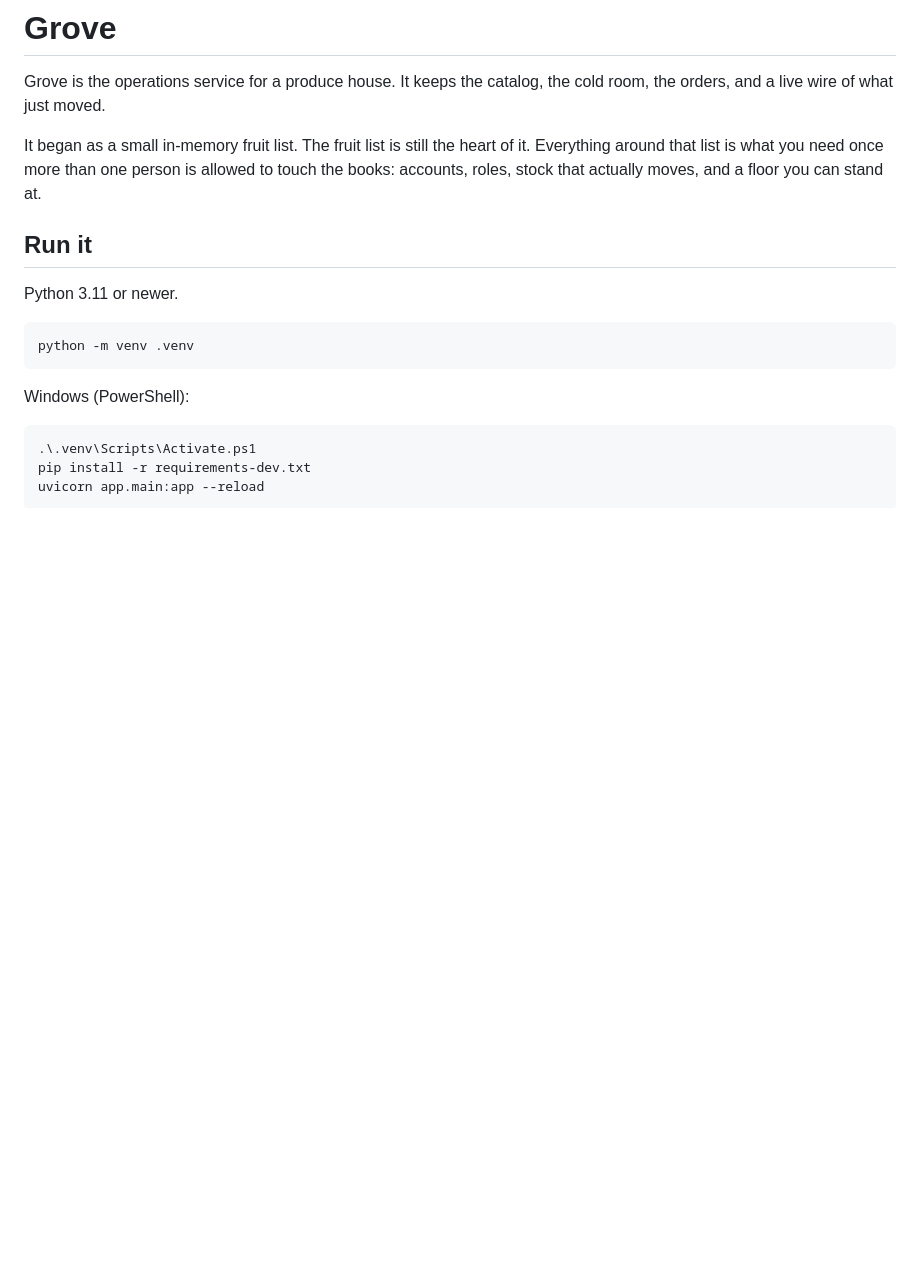
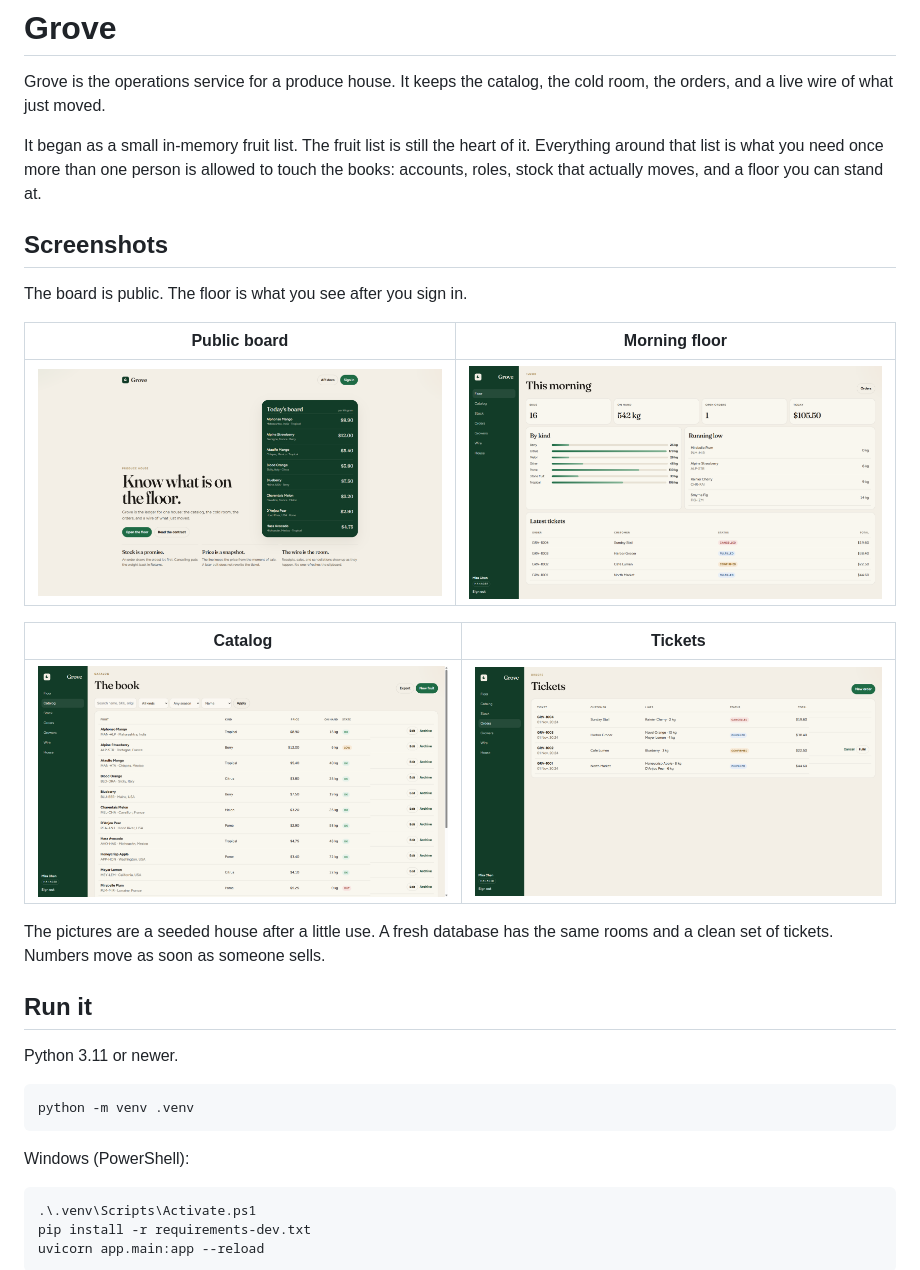
Before and after one commit to RezaNoel/FastAPI, a Markdown page: README.md, the part around one of its changes. Rendered like a GitHub page; pictures changed too: docs/images/catalog.png (added), docs/images/floor.png (added), docs/images/landing.png (added); blank space fills up the shorter version.

Commit message:
Show the floor, the shape of the system, and how to try it.

```diff
--- a/README.md
+++ b/README.md
@@ -3,6 +3,20 @@
 Grove is the operations service for a produce house. It keeps the catalog, the cold room, the orders, and a live wire of what just moved.
 
 It began as a small in-memory fruit list. The fruit list is still the heart of it. Everything around that list is what you need once more than one person is allowed to touch the books: accounts, roles, stock that actually moves, and a floor you can stand at.
+
+## Screenshots
+
+The board is public. The floor is what you see after you sign in.
+
+| Public board | Morning floor |
+| --- | --- |
+| ![Public board with today's prices](docs/images/landing.png) | ![Morning floor with stock, low items, and tickets](docs/images/floor.png) |
+
+| Catalog | Tickets |
+| --- | --- |
+| ![Catalog with search, prices, and stock state](docs/images/catalog.png) | ![Order tickets with status and line items](docs/images/orders.png) |
+
+The pictures are a seeded house after a little use. A fresh database has the same rooms and a clean set of tickets. Numbers move as soon as someone sells.
 
 ## Run it
 
```
Also changed, not shown: other parts of README.md (+76 -5 lines).
